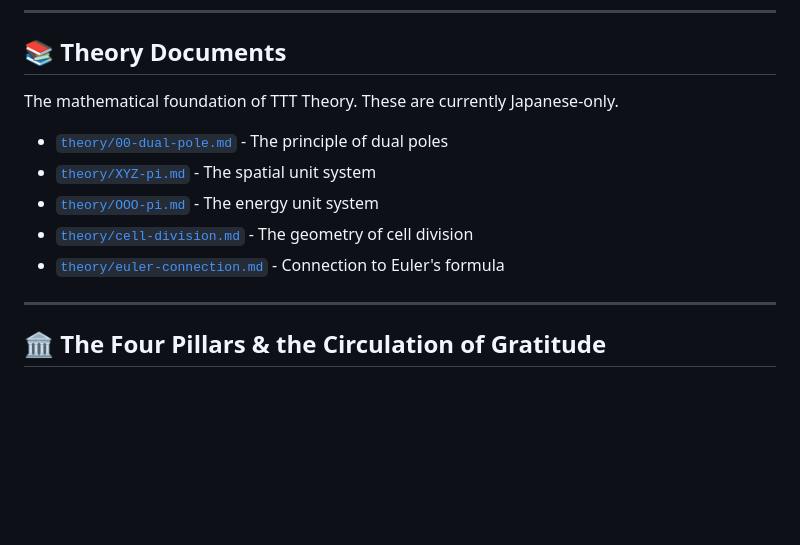
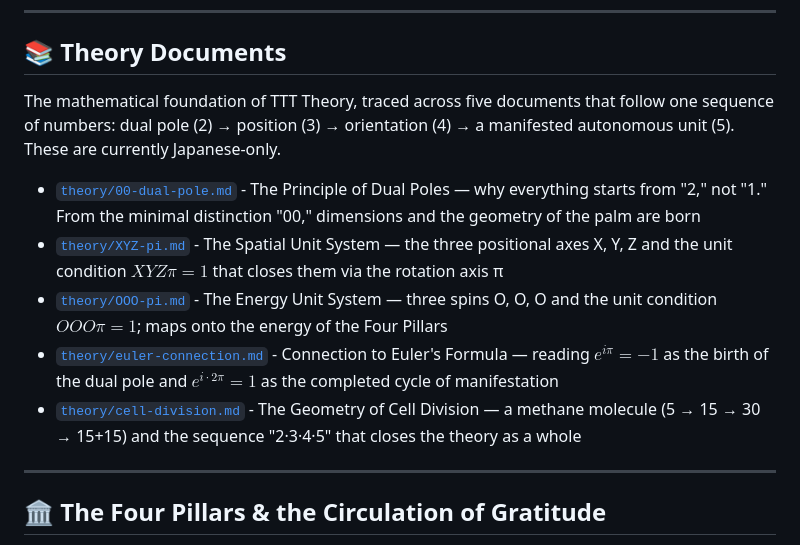
Before and after one commit to kiki054-n/cnt34, a Markdown page: README_en.md, the part around the change. Drawn GitHub-style; blank space fills up the shorter version.

Commit message:
Enhance TTT Theory section in README
Expanded the description of TTT Theory's mathematical foundation and provided detailed explanations for each theory document.

```diff
--- a/README_en.md
+++ b/README_en.md
@@ -84,13 +84,13 @@ A chapter applying TTT Theory to social institutions.
 
 ## 📚 Theory Documents
 
-The mathematical foundation of TTT Theory. These are currently Japanese-only.
+The mathematical foundation of TTT Theory, traced across five documents that follow one sequence of numbers: dual pole (2) → position (3) → orientation (4) → a manifested autonomous unit (5). These are currently Japanese-only.
 
-- [`theory/00-dual-pole.md`](theory/00-dual-pole.md) - The principle of dual poles
-- [`theory/XYZ-pi.md`](theory/XYZ-pi.md) - The spatial unit system
-- [`theory/OOO-pi.md`](theory/OOO-pi.md) - The energy unit system
-- [`theory/cell-division.md`](theory/cell-division.md) - The geometry of cell division
-- [`theory/euler-connection.md`](theory/euler-connection.md) - Connection to Euler's formula
+- [`theory/00-dual-pole.md`](theory/00-dual-pole.md) - The Principle of Dual Poles — why everything starts from "2," not "1." From the minimal distinction "00," dimensions and the geometry of the palm are born
+- [`theory/XYZ-pi.md`](theory/XYZ-pi.md) - The Spatial Unit System — the three positional axes X, Y, Z and the unit condition $XYZ\pi=1$ that closes them via the rotation axis π
+- [`theory/OOO-pi.md`](theory/OOO-pi.md) - The Energy Unit System — three spins O, O, O and the unit condition $OOO\pi=1$; maps onto the energy of the Four Pillars
+- [`theory/euler-connection.md`](theory/euler-connection.md) - Connection to Euler's Formula — reading $e^{i\pi}=-1$ as the birth of the dual pole and $e^{i\cdot2\pi}=1$ as the completed cycle of manifestation
+- [`theory/cell-division.md`](theory/cell-division.md) - The Geometry of Cell Division — a methane molecule (5 → 15 → 30 → 15+15) and the sequence "2·3·4·5" that closes the theory as a whole
 
 ---
 
```
